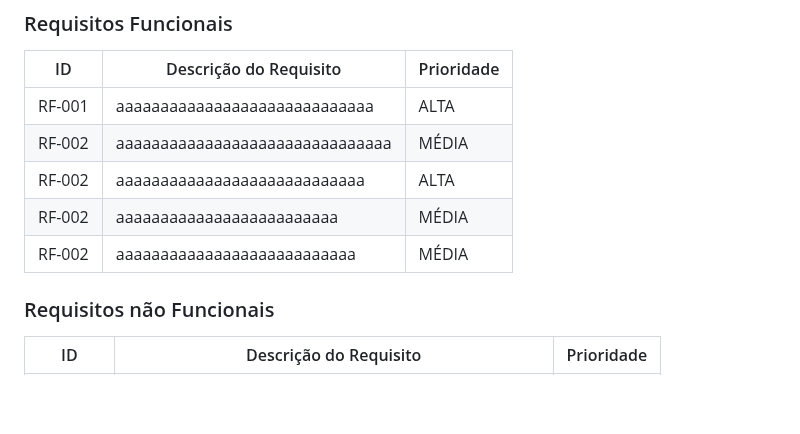
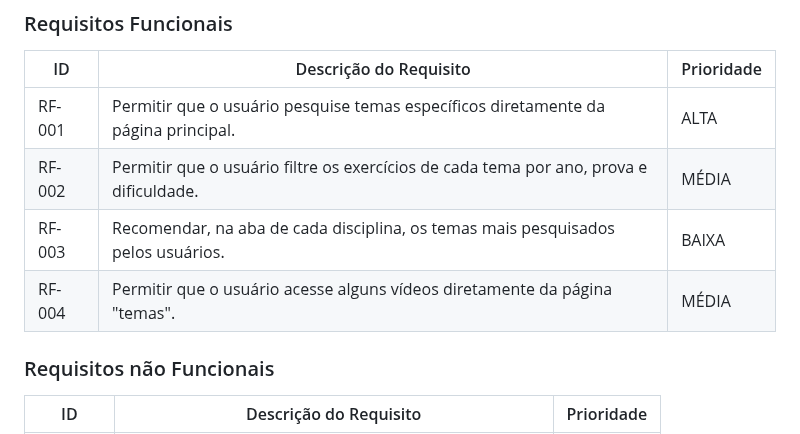
Before and after one commit to ICEI-PUC-Minas-PMGCC-TI/ti-1-pmg-cc-m-20231-tiaw-questoes-sobre-educacao-1, a Markdown page: docs/relatorio/Relatorio Tecnico - TEMPLATE.md, the part around the change. GitHub-like rendering; blank space fills up the shorter version.

```diff
--- a/docs/relatorio/Relatorio Tecnico - TEMPLATE.md
+++ b/docs/relatorio/Relatorio Tecnico - TEMPLATE.md
@@ -191,11 +191,10 @@ As tabelas que se seguem apresentam os requisitos funcionais e não funcionais q
 
 |ID    | Descrição do Requisito  | Prioridade |
 |------|-----------------------------------------|----|
-|RF-001| aaaaaaaaaaaaaaaaaaaaaaaaaaaaa | ALTA |
-|RF-002| aaaaaaaaaaaaaaaaaaaaaaaaaaaaaaa  | MÉDIA |
-|RF-002| aaaaaaaaaaaaaaaaaaaaaaaaaaaa | ALTA |
-|RF-002| aaaaaaaaaaaaaaaaaaaaaaaaa  | MÉDIA |
-|RF-002| aaaaaaaaaaaaaaaaaaaaaaaaaaa   | MÉDIA |
+|RF-001| Permitir que o usuário pesquise temas específicos diretamente da página principal. | ALTA |
+|RF-002| Permitir que o usuário filtre os exercícios de cada tema por ano, prova e dificuldade.  | MÉDIA |
+|RF-003| Recomendar, na aba de cada disciplina, os temas mais pesquisados pelos usuários.| BAIXA |
+|RF-004| Permitir que o usuário acesse alguns vídeos diretamente da página "temas". | MÉDIA |
 
 
 ### Requisitos não Funcionais
```
